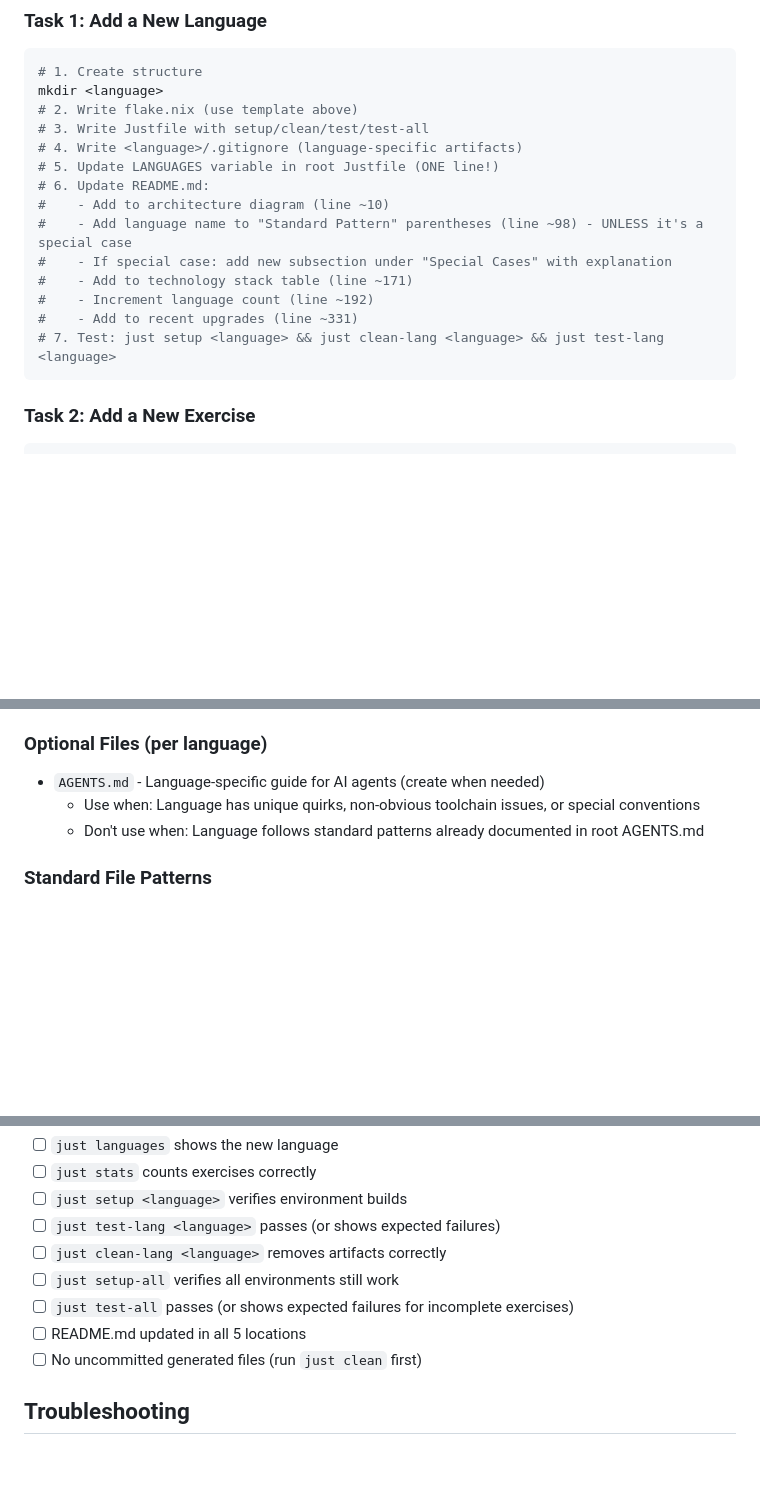
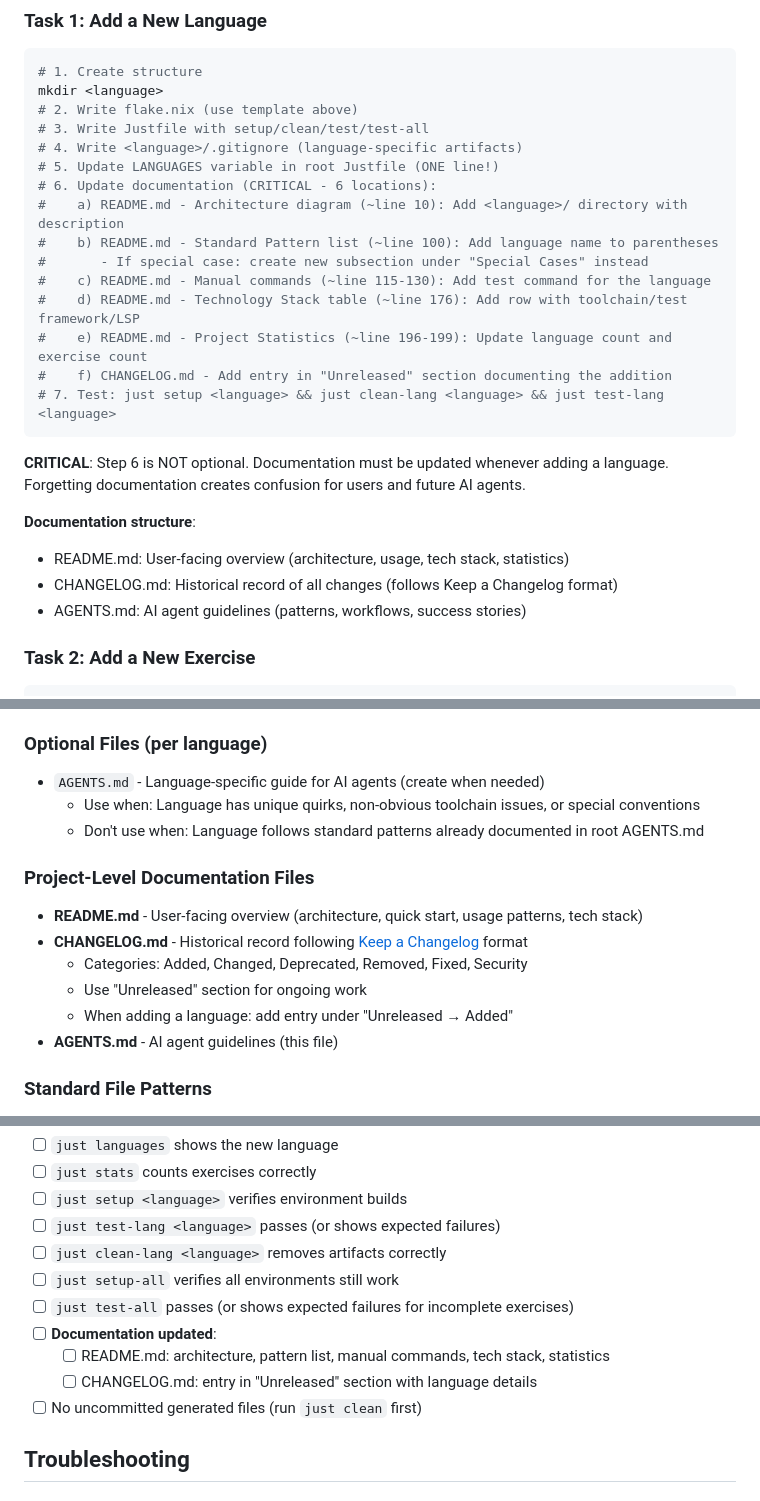
Before and after one commit to lucifer1004/exercism, a Markdown page: AGENTS.md, 3 parts joined by grey strips. Rendered like a GitHub page; blank space fills up the shorter version.

````diff
--- a/AGENTS.md
+++ b/AGENTS.md
@@ -295,15 +295,24 @@ mkdir <language>
 # 3. Write Justfile with setup/clean/test/test-all
 # 4. Write <language>/.gitignore (language-specific artifacts)
 # 5. Update LANGUAGES variable in root Justfile (ONE line!)
-# 6. Update README.md:
-#    - Add to architecture diagram (line ~10)
-#    - Add language name to "Standard Pattern" parentheses (line ~98) - UNLESS it's a special case
-#    - If special case: add new subsection under "Special Cases" with explanation
-#    - Add to technology stack table (line ~171)
-#    - Increment language count (line ~192)
-#    - Add to recent upgrades (line ~331)
+# 6. Update documentation (CRITICAL - 6 locations):
+#    a) README.md - Architecture diagram (~line 10): Add <language>/ directory with description
+#    b) README.md - Standard Pattern list (~line 100): Add language name to parentheses
+#       - If special case: create new subsection under "Special Cases" instead
+#    c) README.md - Manual commands (~line 115-130): Add test command for the language
+#    d) README.md - Technology Stack table (~line 176): Add row with toolchain/test framework/LSP
+#    e) README.md - Project Statistics (~line 196-199): Update language count and exercise count
+#    f) CHANGELOG.md - Add entry in "Unreleased" section documenting the addition
 # 7. Test: just setup <language> && just clean-lang <language> && just test-lang <language>
 ```
+
+**CRITICAL**: Step 6 is NOT optional. Documentation must be updated whenever adding a language.
+Forgetting documentation creates confusion for users and future AI agents.
+
+**Documentation structure**:
+- README.md: User-facing overview (architecture, usage, tech stack, statistics)
+- CHANGELOG.md: Historical record of all changes (follows Keep a Changelog format)
+- AGENTS.md: AI agent guidelines (patterns, workflows, success stories)
 
 ### Task 2: Add a New Exercise
 
@@ -469,6 +478,15 @@ Language-specific rules and quirks for working with [Language] in this project.
   - Use when: Language has unique quirks, non-obvious toolchain issues, or special conventions
   - Don't use when: Language follows standard patterns already documented in root AGENTS.md
 
+### Project-Level Documentation Files
+
+- **README.md** - User-facing overview (architecture, quick start, usage patterns, tech stack)
+- **CHANGELOG.md** - Historical record following [Keep a Changelog](https://keepachangelog.com/) format
+  - Categories: Added, Changed, Deprecated, Removed, Fixed, Security
+  - Use "Unreleased" section for ongoing work
+  - When adding a language: add entry under "Unreleased → Added"
+- **AGENTS.md** - AI agent guidelines (this file)
+
 ### Standard File Patterns
 
 - Test files: Language-specific (`*_test.py`, `*_test.go`, `test_*.zig`, etc.)
@@ -486,7 +504,9 @@ Before considering a change complete:
 - [ ] `just clean-lang <language>` removes artifacts correctly
 - [ ] `just setup-all` verifies all environments still work
 - [ ] `just test-all` passes (or shows expected failures for incomplete exercises)
-- [ ] README.md updated in all 5 locations
+- [ ] **Documentation updated**:
+  - [ ] README.md: architecture, pattern list, manual commands, tech stack, statistics
+  - [ ] CHANGELOG.md: entry in "Unreleased" section with language details
 - [ ] No uncommitted generated files (run `just clean` first)
 
 ## Troubleshooting
````
Also changed, not shown: other parts of AGENTS.md (+2 -2 lines), CHANGELOG.md (added, +102 -0 lines), README.md (+19 -53 lines).
